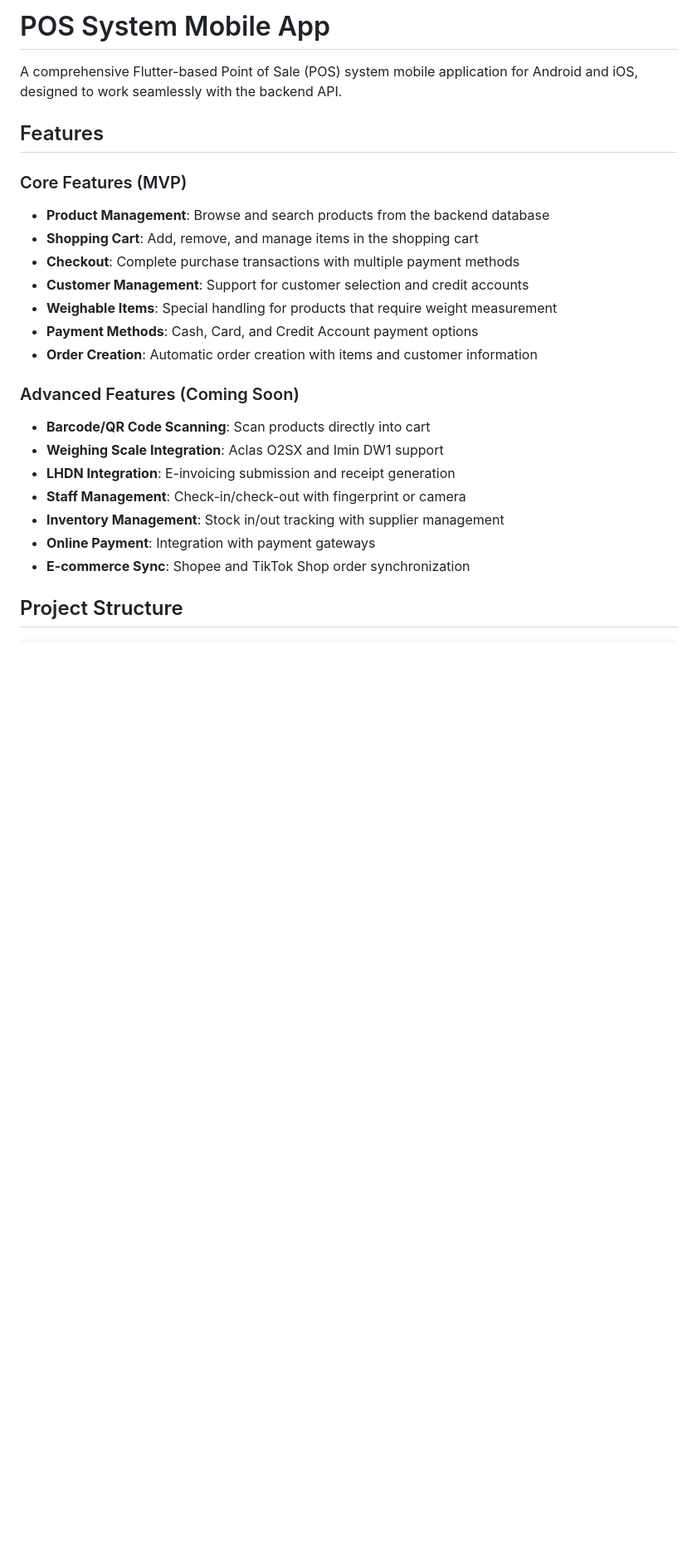
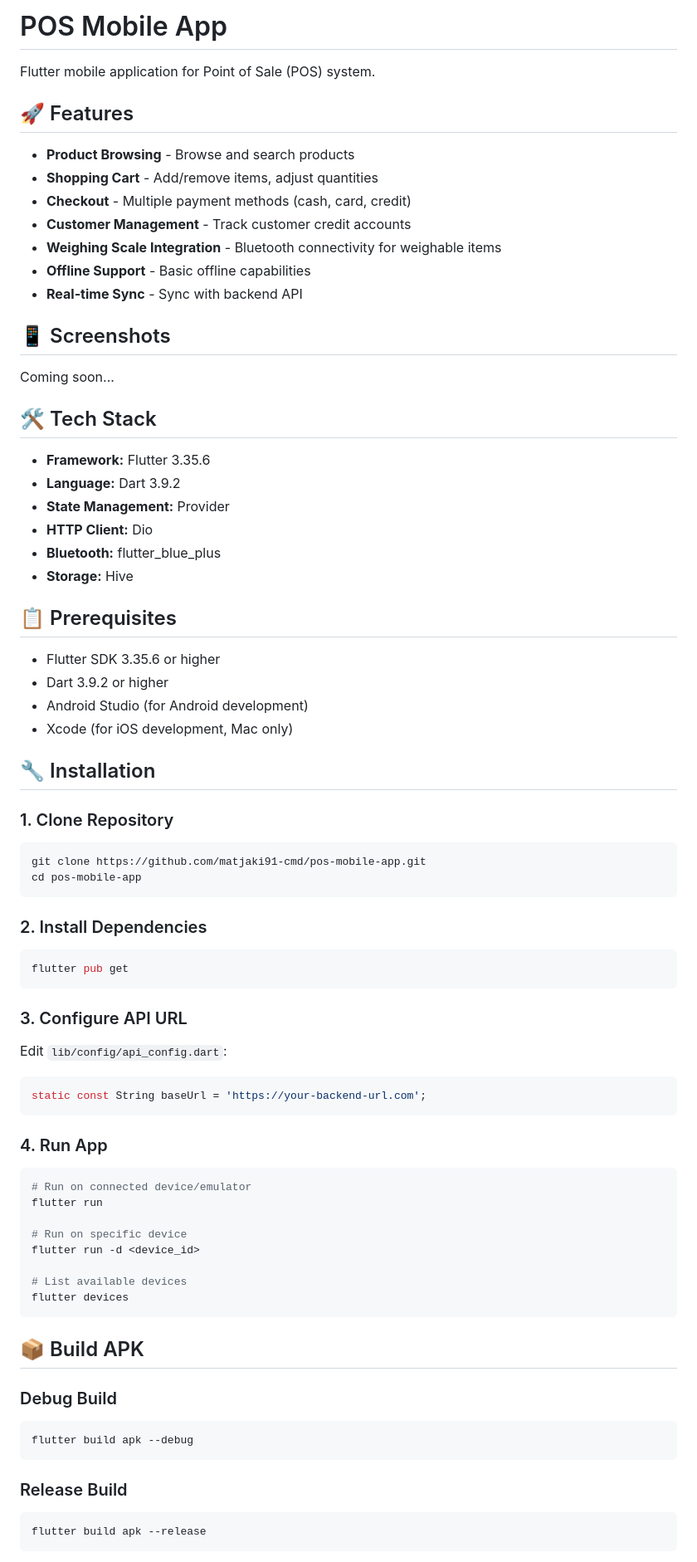
Before and after one commit to matjaki91-cmd/pos-mobile-app, a Markdown page: README.md, the part around the change printed below. Shown: that part at 83% size. GitHub-like rendering; blank space fills up the shorter version.

Commit message:
Add comprehensive README

````diff
--- a/README.md
+++ b/README.md
@@ -1,25 +1,84 @@
-# POS System Mobile App
+# POS Mobile App
 
-A comprehensive Flutter-based Point of Sale (POS) system mobile application for Android and iOS, designed to work seamlessly with the backend API.
+Flutter mobile application for Point of Sale (POS) system.
 
-## Features
+## 🚀 Features
 
-### Core Features (MVP)
-- **Product Management**: Browse and search products from the backend database
-- **Shopping Cart**: Add, remove, and manage items in the shopping cart
-- **Checkout**: Complete purchase transactions with multiple payment methods
-- **Customer Management**: Support for customer selection and credit accounts
-- **Weighable Items**: Special handling for products that require weight measurement
-- **Payment Methods**: Cash, Card, and Credit Account payment options
-- **Order Creation**: Automatic order creation with items and customer information
+- **Product Browsing** - Browse and search products
+- **Shopping Cart** - Add/remove items, adjust quantities
+- **Checkout** - Multiple payment methods (cash, card, credit)
+- **Customer Management** - Track customer credit accounts
+- **Weighing Scale Integration** - Bluetooth connectivity for weighable items
+- **Offline Support** - Basic offline capabilities
+- **Real-time Sync** - Sync with backend API
 
-### Advanced Features (Coming Soon)
-- **Barcode/QR Code Scanning**: Scan products directly into cart
-- **Weighing Scale Integration**: Aclas O2SX and Imin DW1 support
-- **LHDN Integration**: E-invoicing submission and receipt generation
-- **Staff Management**: Check-in/check-out with fingerprint or camera
-- **Inventory Management**: Stock in/out tracking with supplier management
-- **Online Payment**: Integration with payment gateways
-- **E-commerce Sync**: Shopee and TikTok Shop order synchronization
+## 📱 Screenshots
 
-## Project Structure
+Coming soon...
+
+## 🛠️ Tech Stack
+
+- **Framework:** Flutter 3.35.6
+- **Language:** Dart 3.9.2
+- **State Management:** Provider
+- **HTTP Client:** Dio
+- **Bluetooth:** flutter_blue_plus
+- **Storage:** Hive
+
+## 📋 Prerequisites
+
+- Flutter SDK 3.35.6 or higher
+- Dart 3.9.2 or higher
+- Android Studio (for Android development)
+- Xcode (for iOS development, Mac only)
+
+## 🔧 Installation
+
+### 1. Clone Repository
+
+```bash
+git clone https://github.com/matjaki91-cmd/pos-mobile-app.git
+cd pos-mobile-app
+```
+
+### 2. Install Dependencies
+
+```bash
+flutter pub get
+```
+
+### 3. Configure API URL
+
+Edit `lib/config/api_config.dart`:
+
+```dart
+static const String baseUrl = 'https://your-backend-url.com';
+```
+
+### 4. Run App
+
+```bash
+# Run on connected device/emulator
+flutter run
+
+# Run on specific device
+flutter run -d <device_id>
+
+# List available devices
+flutter devices
+```
+
+## 📦 Build APK
+
+### Debug Build
+
+```bash
+flutter build apk --debug
+```
+
+### Release Build
+
+```bash
+flutter build apk --release
+```
+
````
Also changed, not shown: other parts of README.md (+66 -102 lines).
